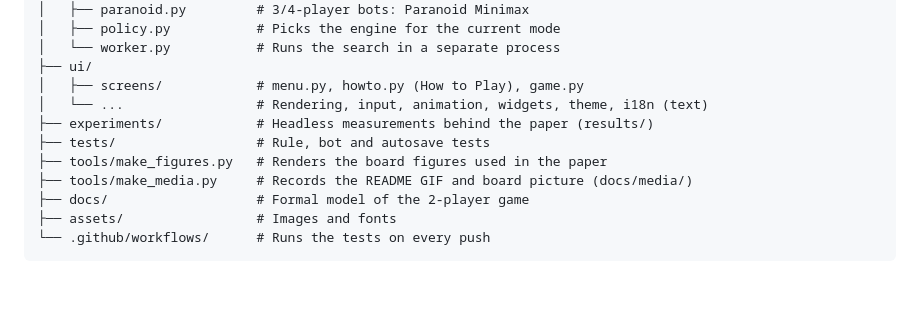
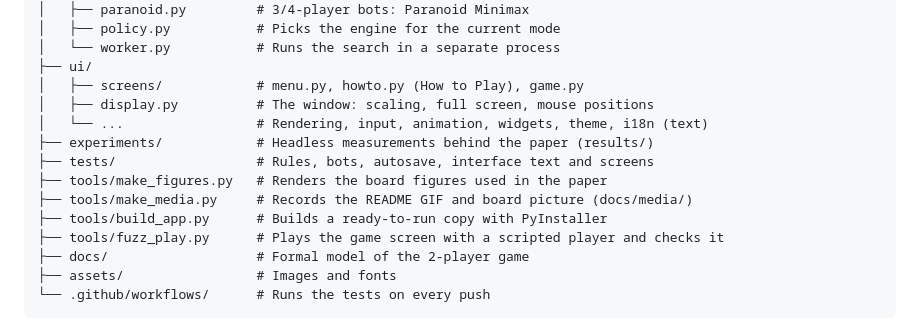
Before and after one commit to GLOMQuyet/Tactical-Formation-The-Board-Game, a Markdown page: README.md, the part around one of its changes. Rendered like a GitHub page; blank space fills up the shorter version.

```diff
--- a/README.md
+++ b/README.md
@@ -135,11 +171,14 @@ Tactical-Formation-The-Board-Game/
 │   └── worker.py           # Runs the search in a separate process
 ├── ui/
 │   ├── screens/            # menu.py, howto.py (How to Play), game.py
+│   ├── display.py          # The window: scaling, full screen, mouse positions
 │   └── ...                 # Rendering, input, animation, widgets, theme, i18n (text)
 ├── experiments/            # Headless measurements behind the paper (results/)
-├── tests/                  # Rule, bot and autosave tests
+├── tests/                  # Rules, bots, autosave, interface text and screens
 ├── tools/make_figures.py   # Renders the board figures used in the paper
 ├── tools/make_media.py     # Records the README GIF and board picture (docs/media/)
+├── tools/build_app.py      # Builds a ready-to-run copy with PyInstaller
+├── tools/fuzz_play.py      # Plays the game screen with a scripted player and checks it
 ├── docs/                   # Formal model of the 2-player game
 ├── assets/                 # Images and fonts
 └── .github/workflows/      # Runs the tests on every push
```
Also changed, not shown: other parts of README.md (+42 -6 lines), study.md (+15 -5 lines), docs/media/demo.gif, 15 other files.
